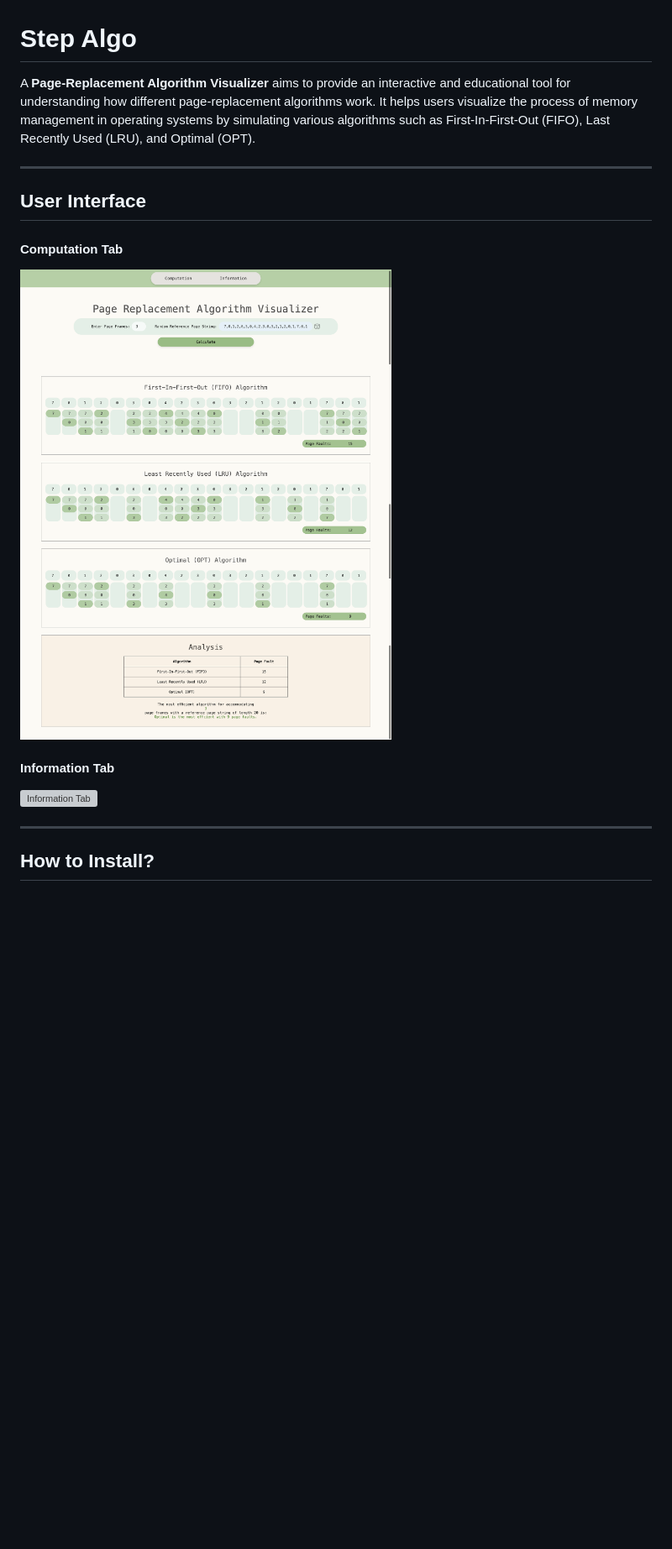
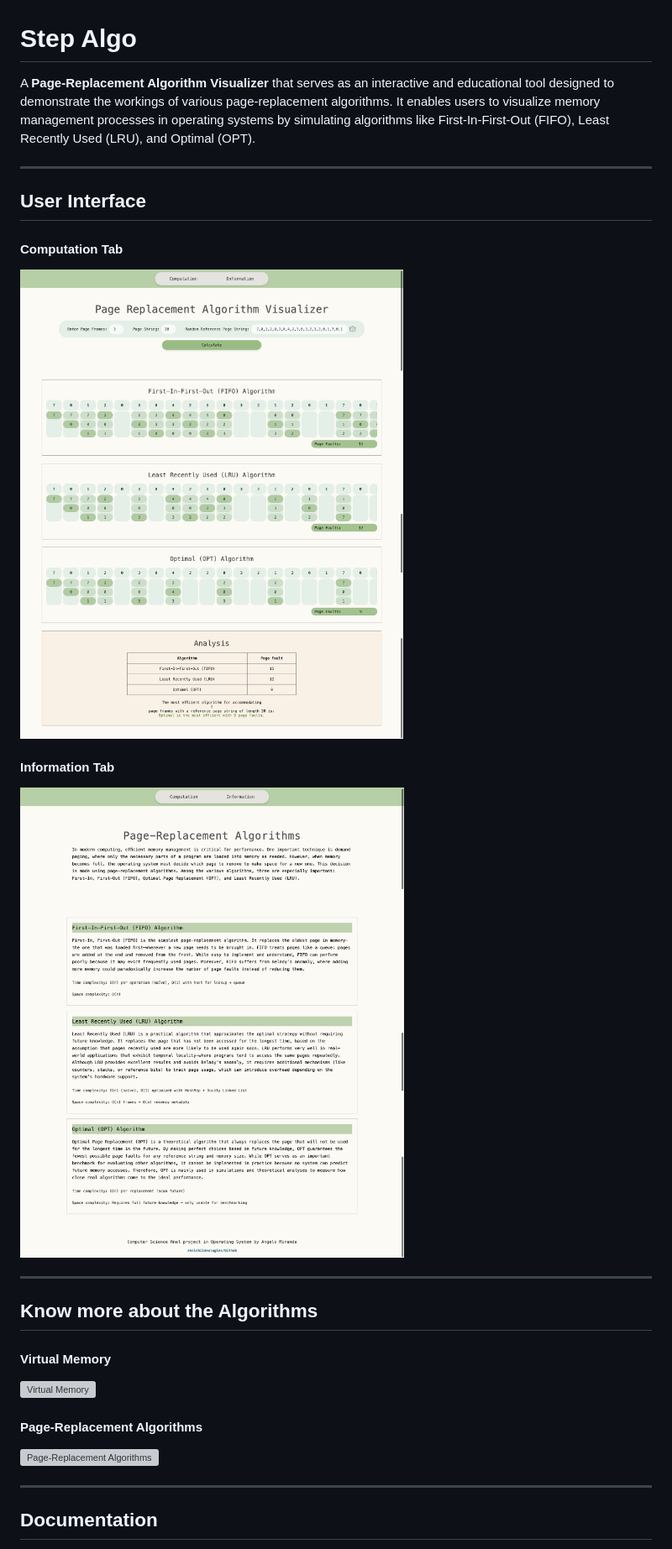
Before and after one commit to shoichiideologies/page-replacement-algorithm, a Markdown page: readme.md, the part around the change printed below. Shown: that part at 84% size. Rendered like a GitHub page; pictures changed too: images/2 OS-case_study-page_replacement_algorithm-ss.png; blank space fills up the shorter version; grey boxes are pictures that could not be loaded.

Commit message:
read me finalization

```diff
--- a/readme.md
+++ b/readme.md
@@ -1,6 +1,6 @@
 # Step Algo
 
-A **Page-Replacement Algorithm Visualizer** aims to provide an interactive and educational tool for understanding how different page-replacement algorithms work. It helps users visualize the process of memory management in operating systems by simulating various algorithms such as First-In-First-Out (FIFO), Last Recently Used (LRU), and Optimal (OPT).
+A **Page-Replacement Algorithm Visualizer** that serves as an interactive and educational tool designed to demonstrate the workings of various page-replacement algorithms. It enables users to visualize memory management processes in operating systems by simulating algorithms like First-In-First-Out (FIFO), Least Recently Used (LRU), and Optimal (OPT).
 
 ---
 
@@ -12,8 +12,21 @@ A **Page-Replacement Algorithm Visualizer** aims to provide an interactive and e
 
 #### Information Tab
 
-![Information Tab](https://github.com/shoichiideologies/page-replacement-algorithm/blob/a167fe8ecf6882f4650fc205090added874ee6b1/images/1%20OS-case_study-page_replacement_algorithm-ss.png.png)
+![Information Tab](https://github.com/shoichiideologies/page-replacement-algorithm/blob/a167fe8ecf6882f4650fc205090added874ee6b1/images/1%20OS-case_study-page_replacement_algorithm-ss.png)
 
 ---
 
-## How to Install?
+## Know more about the Algorithms
+
+#### Virtual Memory
+
+![Virtual Memory](https://github.com/shoichiideologies/page-replacement-algorithm/blob/494c32d3a744683b3839d25305fdc4d1869ddf99/documentation/Case_Study-Chapter_10-Virtual_Memory.pdf)
+
+#### Page-Replacement Algorithms
+
+![Page-Replacement Algorithms](https://github.com/shoichiideologies/page-replacement-algorithm/blob/494c32d3a744683b3839d25305fdc4d1869ddf99/documentation/Case_Study-Chapter_10-Virtual_Memory-Page_Replacement.pdf)
+
+---
+
+## Documentation
+
```
Also changed, not shown: other parts of readme.md (+9 -0 lines), 1 other file.
